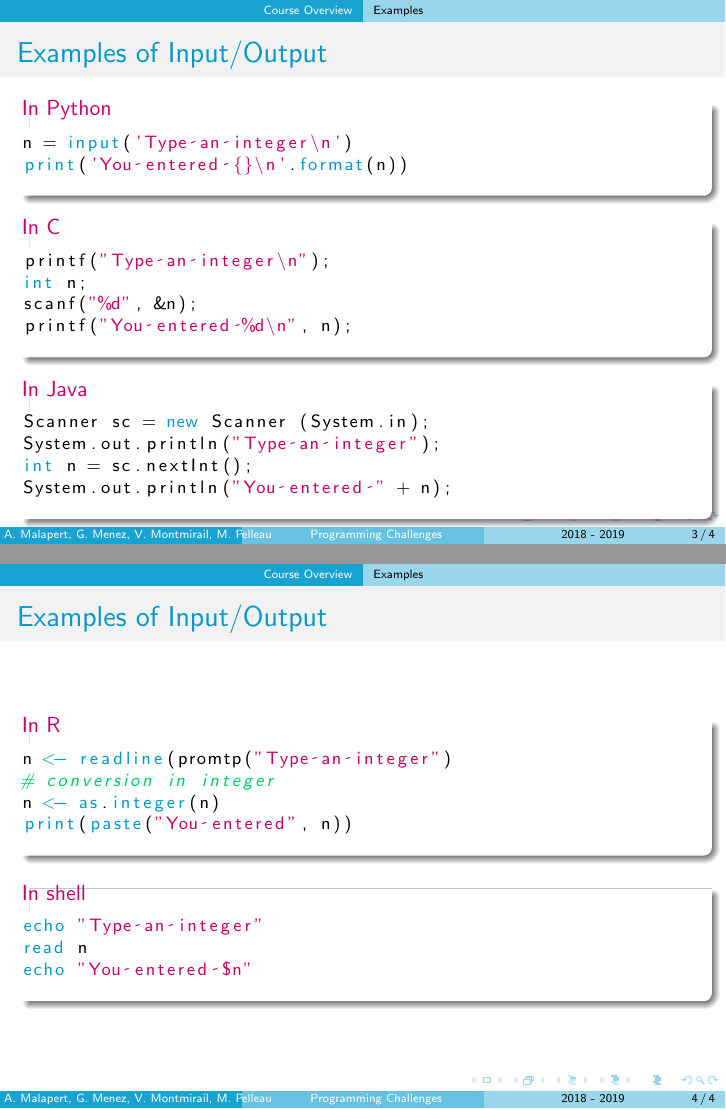
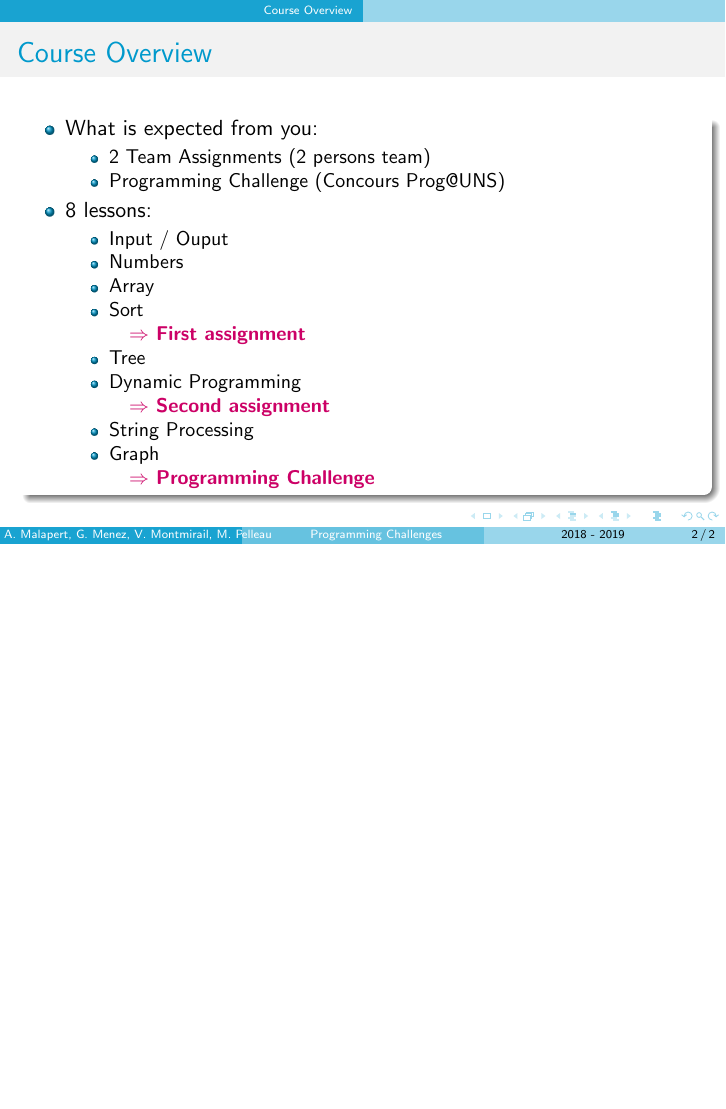
Before and after one commit to arnaud-m/Programming-Challenges, LaTeX slides (main.tex): pages 3 and 4 of 4 before the commit and page 2 of 2 after it, the two joined at a grey line, the shorter picture padded with empty space. Compiled offline with pdfLaTeX.

Commit message:
Updates from ShareLaTeX

```diff
--- a/main.tex
+++ b/main.tex
@@ -45,56 +45,56 @@
   \end{block}
 }
 
-\subsection{Examples}
-
-\begin{frame}[fragile]{Examples of Input/Output}
-
-  \begin{code}{In Python}
-    \begin{Python}
-n = input('Type an integer\n')
-print('You entered {}\n'.format(n))
-    \end{Python}
-  \end{code}
-
-  \begin{code}{In C}
-    \begin{C}
-printf("Type an integer\n");
-int n;
-scanf("%d", &n);
-printf("You entered %d\n", n);
-    \end{C}
-  \end{code}
-
-  \begin{code}{In Java}
-    \begin{Java}
-Scanner sc = new Scanner (System.in);
-System.out.println("Type an integer");
-int n = sc.nextInt();
-System.out.println("You entered " + n);
-    \end{Java}
-  \end{code}
-
-\end{frame}
-
-\begin{frame}[fragile]{Examples of Input/Output}
-
-  \begin{code}{In R}
-    \begin{R}
-n <- readline(promtp("Type an integer")
-# conversion in integer
-n <- as.integer(n)
-print(paste("You entered", n))
-    \end{R}
-  \end{code}
-
-  \begin{code}{In shell}
-    \begin{Shell}
-echo "Type an integer"
-read n
-echo "You entered $n"
-    \end{Shell}
-  \end{code}
-
-\end{frame}
+%\subsection{Examples}
+%
+%\begin{frame}[fragile]{Examples of Input/Output}
+%
+%  \begin{code}{In Python}
+%    \begin{Python}
+%n = input('Type an integer\n')
+%print('You entered {}\n'.format(n))
+%    \end{Python}
+%  \end{code}
+%
+%  \begin{code}{In C}
+%    \begin{C}
+%printf("Type an integer\n");
+%int n;
+%scanf("%d", &n);
+%printf("You entered %d\n", n);
+%    \end{C}
+%  \end{code}
+%
+%  \begin{code}{In Java}
+%    \begin{Java}
+%Scanner sc = new Scanner (System.in);
+%System.out.println("Type an integer");
+%int n = sc.nextInt();
+%System.out.println("You entered " + n);
+%    \end{Java}
+%  \end{code}
+%
+%\end{frame}
+%
+%\begin{frame}[fragile]{Examples of Input/Output}
+%
+%  \begin{code}{In R}
+%    \begin{R}
+%n <- readline(promtp("Type an integer")
+%# conversion in integer
+%n <- as.integer(n)
+%print(paste("You entered", n))
+%    \end{R}
+%  \end{code}
+%
+%  \begin{code}{In shell}
+%    \begin{Shell}
+%echo "Type an integer"
+%read n
+%echo "You entered $n"
+%    \end{Shell}
+%  \end{code}
+%
+%\end{frame}
 
 \end{document}
```
Also changed, not shown: main.tex (4 more changed lines).
